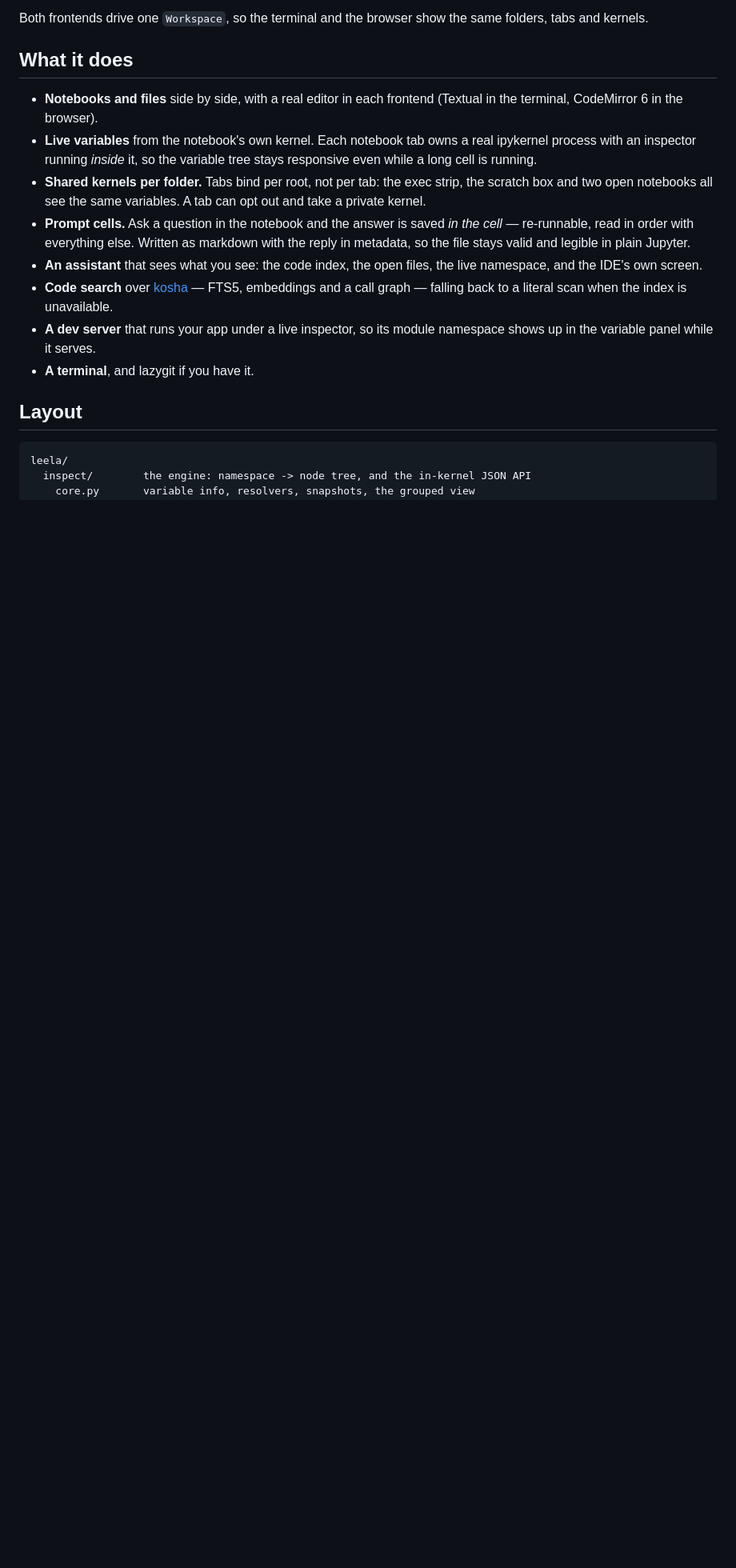
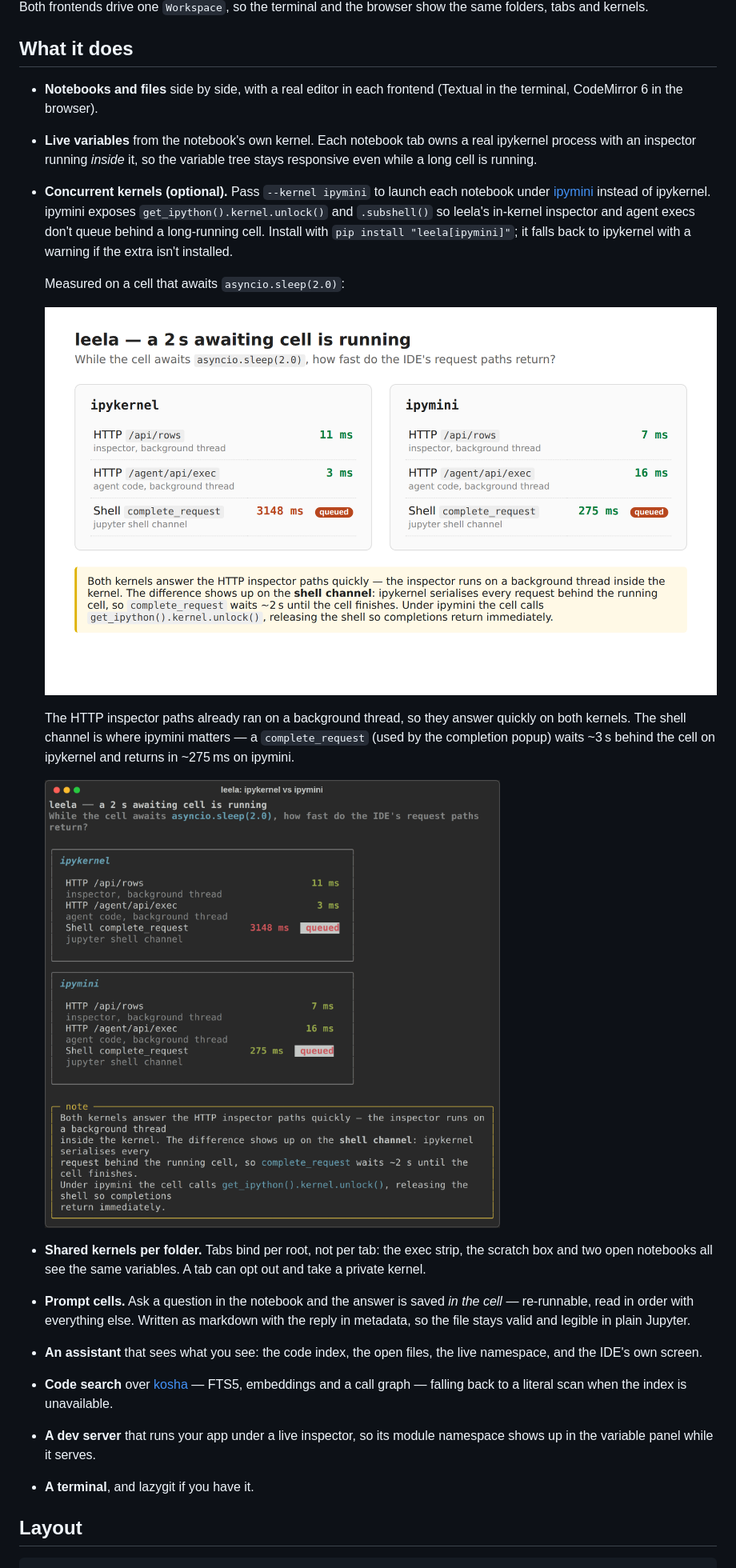
Before and after one commit to vedicreader/leela, a Markdown page: README.md, the part around the change. Shown at 80% size. Rendered like a GitHub page; pictures changed too: docs/screenshots/tui-concurrency.png (added), docs/screenshots/web-concurrency.png (added); blank space fills up the shorter version.

Commit message:
Add ipymini optional kernel + concurrency screenshots

```diff
--- a/README.md
+++ b/README.md
@@ -36,6 +36,23 @@ folders, tabs and kernels.
 - **Live variables** from the notebook's own kernel. Each notebook tab owns a real
   ipykernel process with an inspector running *inside* it, so the variable tree
   stays responsive even while a long cell is running.
+- **Concurrent kernels (optional).** Pass `--kernel ipymini` to launch each notebook
+  under [ipymini](https://github.com/AnswerDotAI/ipymini) instead of ipykernel.
+  ipymini exposes `get_ipython().kernel.unlock()` and `.subshell()` so leela's
+  in-kernel inspector and agent execs don't queue behind a long-running cell.
+  Install with `pip install "leela[ipymini]"`; it falls back to ipykernel with a
+  warning if the extra isn't installed.
+
+  Measured on a cell that awaits `asyncio.sleep(2.0)`:
+
+  ![web concurrency](docs/screenshots/web-concurrency.png)
+
+  The HTTP inspector paths already ran on a background thread, so they answer
+  quickly on both kernels. The shell channel is where ipymini matters &mdash; a
+  `complete_request` (used by the completion popup) waits ~3&thinsp;s behind the
+  cell on ipykernel and returns in ~275&thinsp;ms on ipymini.
+
+  ![tui view](docs/screenshots/tui-concurrency.png)
 - **Shared kernels per folder.** Tabs bind per root, not per tab: the exec strip,
   the scratch box and two open notebooks all see the same variables. A tab can opt
   out and take a private kernel.
```
Also changed, not shown: 10 other files.
